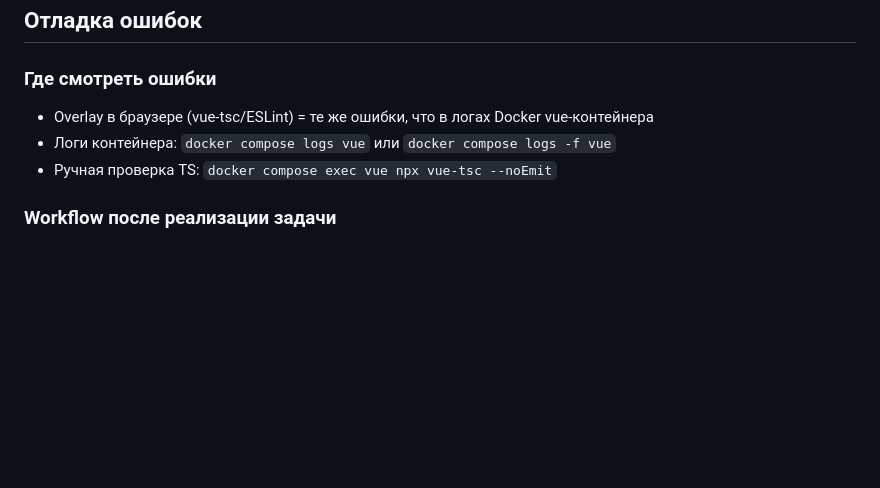
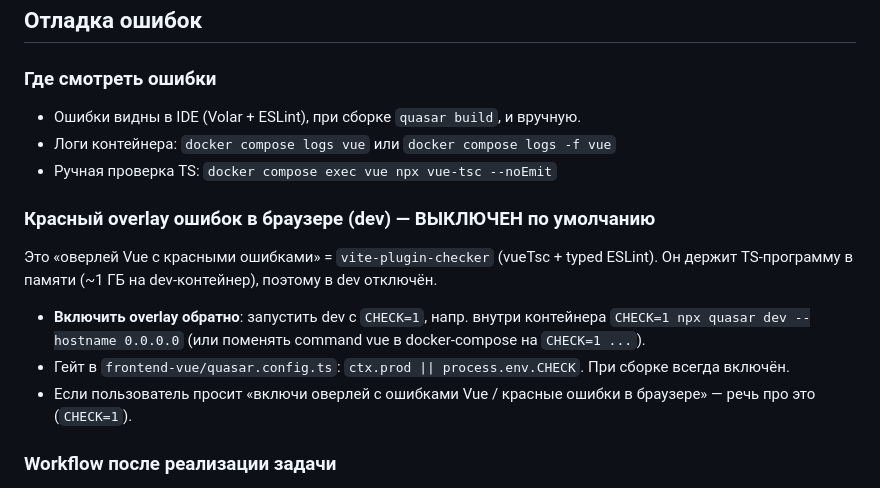
Before and after one commit to olegopro/insta-pilot, a Markdown page: CLAUDE.md, the part around the change. Rendered like a GitHub page; blank space fills up the shorter version.

Commit message:
Задокументировал dev-overlay ошибок Vue и его включение в CLAUDE.md
- Добавил в раздел «Отладка ошибок» заметку про красный overlay ошибок в браузере (vite-plugin-checker)
- Указал, что overlay выключен в dev ради экономии памяти (~1 ГБ на vue-контейнер)
- Описал возврат overlay: CHECK=1 quasar dev (гейт ctx.prod || process.env.CHECK, при сборке включён всегда)
- Привязал к формулировкам пользователя «оверлей ошибок Vue / красные ошибки в браузере»
- Поправил пункт «Где смотреть ошибки»: ошибки видны в IDE, при сборке и вручную (vue-tsc/eslint)

```diff
--- a/CLAUDE.md
+++ b/CLAUDE.md
@@ -362,9 +362,17 @@ return { accounts, fetchAccounts, fetchAccountsLoading, ... }
 ## Отладка ошибок
 
 ### Где смотреть ошибки
-- Overlay в браузере (vue-tsc/ESLint) = те же ошибки, что в логах Docker vue-контейнера
+- Ошибки видны в IDE (Volar + ESLint), при сборке `quasar build`, и вручную.
 - Логи контейнера: `docker compose logs vue` или `docker compose logs -f vue`
 - Ручная проверка TS: `docker compose exec vue npx vue-tsc --noEmit`
+
+### Красный overlay ошибок в браузере (dev) — ВЫКЛЮЧЕН по умолчанию
+Это «оверлей Vue с красными ошибками» = `vite-plugin-checker` (vueTsc + typed ESLint).
+Он держит TS-программу в памяти (~1 ГБ на dev-контейнер), поэтому в dev отключён.
+- **Включить overlay обратно**: запустить dev с `CHECK=1`, напр. внутри контейнера
+  `CHECK=1 npx quasar dev --hostname 0.0.0.0` (или поменять command vue в docker-compose на `CHECK=1 ...`).
+- Гейт в `frontend-vue/quasar.config.ts`: `ctx.prod || process.env.CHECK`. При сборке всегда включён.
+- Если пользователь просит «включи оверлей с ошибками Vue / красные ошибки в браузере» — речь про это (`CHECK=1`).
 
 ### Workflow после реализации задачи
 1. Сначала запустить ESLint autofix: `docker compose exec vue npx eslint --fix ./src`
```
